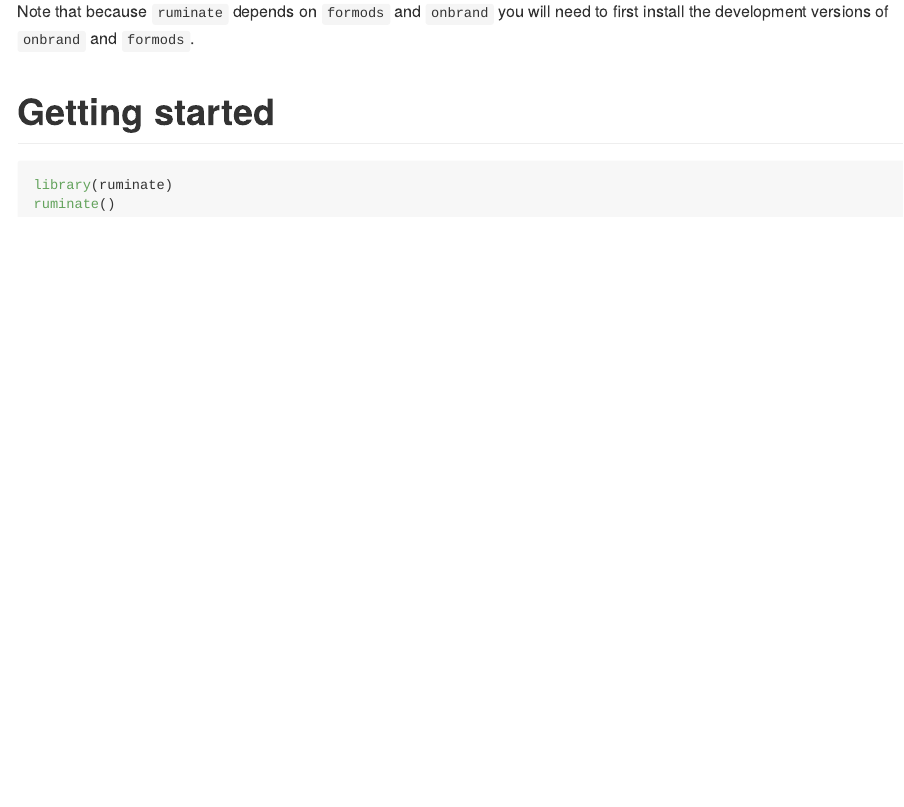
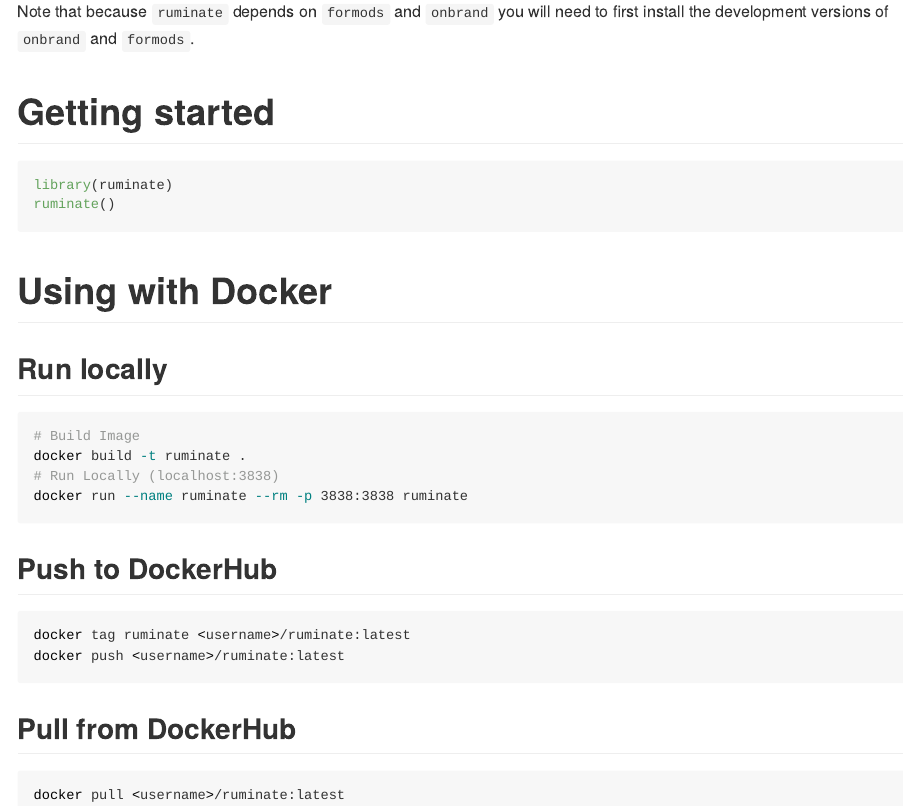
Before and after one commit to john-harrold/ruminate, an R Markdown document (README.Rmd): the page in a window 1100 px wide, from 550 px down. The pictures show the output file README.md that the author committed with the source, drawn offline in the style of GitHub.

Commit message:
Adding docker file and updating the documentation.

````diff
--- a/README.Rmd
+++ b/README.Rmd
@@ -66,3 +66,24 @@
 library(ruminate)
 ruminate()
 ```
+
+# Using with Docker
+
+## Run locally
+```bash
+# Build Image
+docker build -t ruminate .
+# Run Locally (localhost:3838)
+docker run --name ruminate --rm -p 3838:3838 ruminate
+```
+
+## Push to DockerHub
+```bash
+docker tag ruminate <username>/ruminate:latest
+docker push <username>/ruminate:latest
+```
+
+## Pull from DockerHub
+```bash
+docker pull <username>/ruminate:latest
+```
````
Also changed, not shown: README.md, 1 other file.
